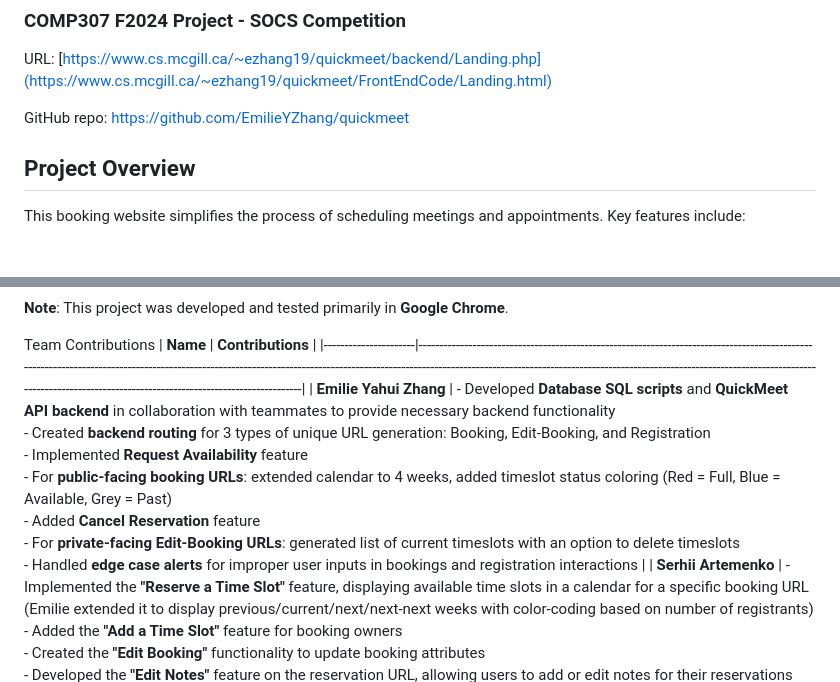
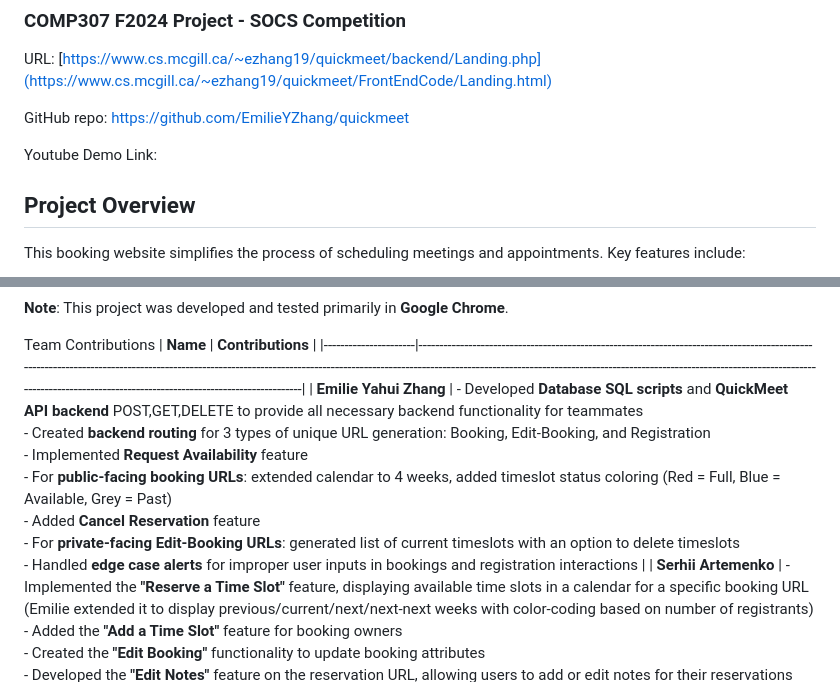
Before and after one commit to EmilieYZhang/quickmeet, a Markdown page: README.md, 2 parts joined by grey strips. Rendered like a GitHub page; blank space fills up the shorter version.

Commit message:
Update README.md for video input

```diff
--- a/README.md
+++ b/README.md
@@ -4,6 +4,8 @@
 URL: [https://www.cs.mcgill.ca/~ezhang19/quickmeet/backend/Landing.php](https://www.cs.mcgill.ca/~ezhang19/quickmeet/FrontEndCode/Landing.html)
 
 GitHub repo: https://github.com/EmilieYZhang/quickmeet
+
+Youtube Demo Link:
 
 ## Project Overview
 This booking website simplifies the process of scheduling meetings and appointments. Key features include:
@@ -19,7 +21,7 @@ This booking website simplifies the process of scheduling meetings and appointme
 Team Contributions
 | **Name**             | **Contributions**                                                                                                                                                                                                                                                                                                                                               |
 |----------------------|-----------------------------------------------------------------------------------------------------------------------------------------------------------------------------------------------------------------------------------------------------------------------------------------------------------------------------------------------------------------|
-| **Emilie Yahui Zhang** | - Developed **Database SQL scripts** and **QuickMeet API backend** in collaboration with teammates to provide necessary backend functionality <br/>- Created **backend routing** for 3 types of unique URL generation: Booking, Edit-Booking, and Registration <br/>- Implemented **Request Availability** feature <br/>- For **public-facing booking URLs**: extended calendar to 4 weeks, added timeslot status coloring (Red = Full, Blue = Available, Grey = Past) <br/>- Added **Cancel Reservation** feature <br/>- For **private-facing Edit-Booking URLs**: generated list of current timeslots with an option to delete timeslots <br/>- Handled **edge case alerts** for improper user inputs in bookings and registration interactions |
+| **Emilie Yahui Zhang** | - Developed **Database SQL scripts** and **QuickMeet API backend** POST,GET,DELETE to provide all necessary backend functionality for teammates <br/>- Created **backend routing** for 3 types of unique URL generation: Booking, Edit-Booking, and Registration <br/>- Implemented **Request Availability** feature <br/>- For **public-facing booking URLs**: extended calendar to 4 weeks, added timeslot status coloring (Red = Full, Blue = Available, Grey = Past) <br/>- Added **Cancel Reservation** feature <br/>- For **private-facing Edit-Booking URLs**: generated list of current timeslots with an option to delete timeslots <br/>- Handled **edge case alerts** for improper user inputs in bookings and registration interactions |
 | **Serhii Artemenko**  | - Implemented the **"Reserve a Time Slot"** feature, displaying available time slots in a calendar for a specific booking URL (Emilie extended it to display previous/current/next/next-next weeks with color-coding based on number of registrants) <br/>- Added the **"Add a Time Slot"** feature for booking owners <br/>- Created the **"Edit Booking"** functionality to update booking attributes <br/>- Developed the **"Edit Notes"** feature on the reservation URL, allowing users to add or edit notes for their reservations <br/>- Created **landing, login, and registration HTML pages** and corresponding **CSS** files (styling/responsiveness) |
 | **Japmann Sarin**    | - Focused on **backend development** and **API integration** <br/>- Implemented **Gmail SMTP API** with PHPMailer to automate email notifications (confirmations for bookings, edits, timeslots, and reservations) <br/>- Authored **email_sender.php** to handle email operations efficiently <br/>- Managed **POST and GET request** functionality to ensure seamless communication between front end and database <br/>- Contributed to **debugging and resolving** backend-related issues, implementing essential functional infrastructure |
 | **Hudanur Kacmaz**    | - Implemented **ticket system** to keep track of logged-in users <br/>- Verified and handled errors for **registration and login**, added **logout** feature <br/>- Created **dashboard** front end using Serhii’s stylesheets <br/>- Built the **FAQ** page <br/>- Prepared **header.php** for all dynamic pages to validate user tickets                                                                                     |
```
